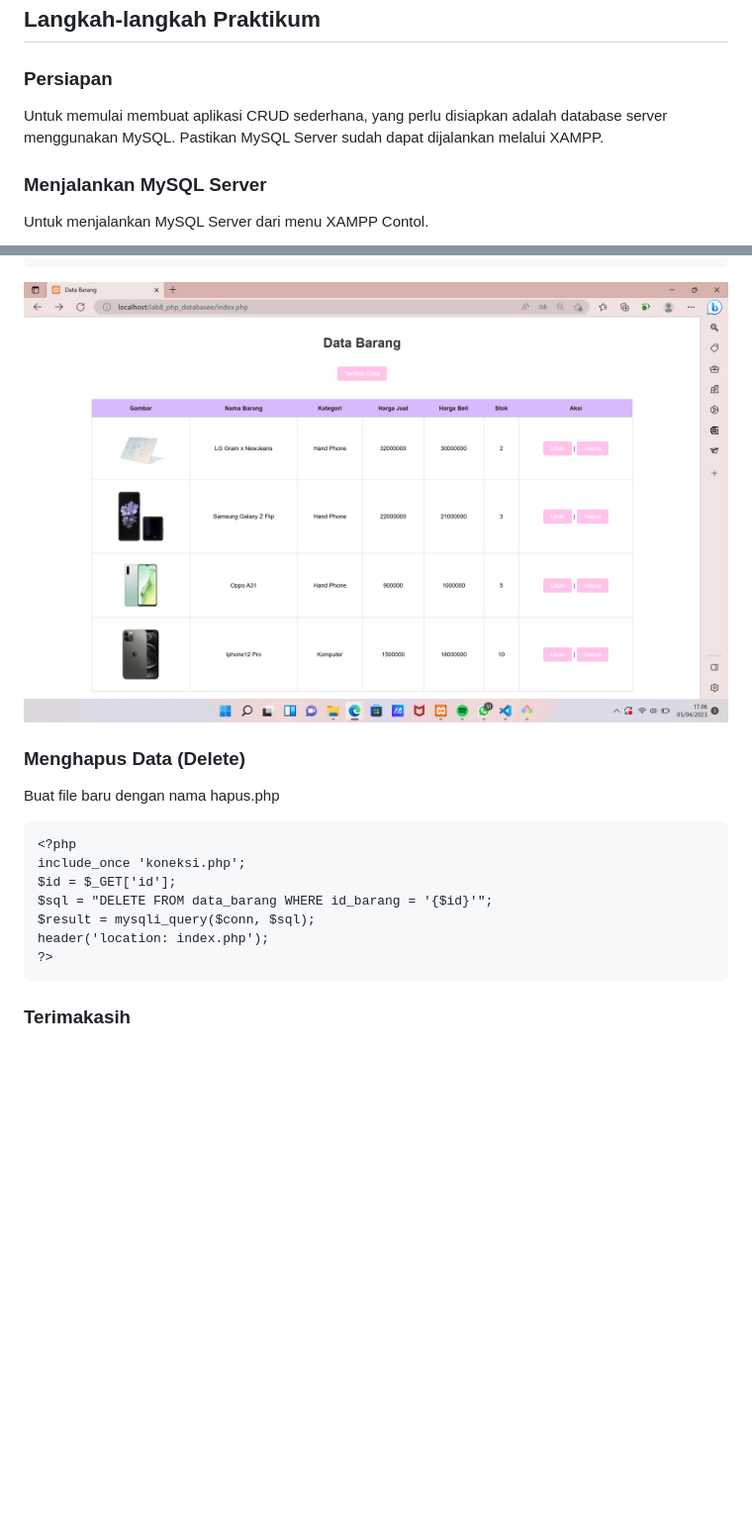
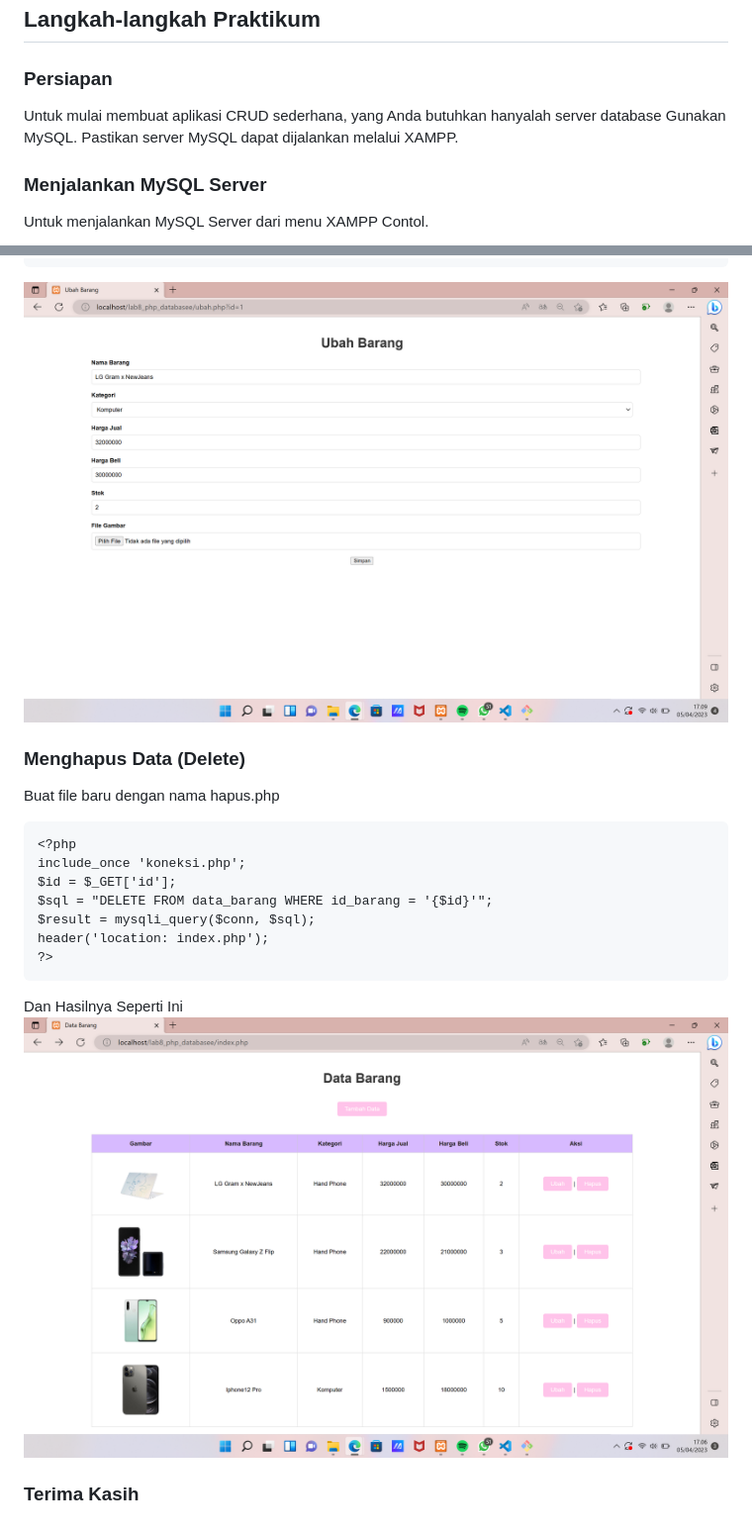
Before and after one commit to anindiasasi733/Lab3Web, a Markdown page: README.md, 2 parts joined by grey strips. Shown: that part at 99% size. GitHub-like rendering; blank space fills up the shorter version.

````diff
--- a/README.md
+++ b/README.md
@@ -10,8 +10,8 @@
 
 ## Langkah-langkah Praktikum
 ### Persiapan
-Untuk memulai membuat aplikasi CRUD sederhana, yang perlu disiapkan adalah database server
-menggunakan MySQL. Pastikan MySQL Server sudah dapat dijalankan melalui XAMPP.<p>
+Untuk mulai membuat aplikasi CRUD sederhana, yang Anda butuhkan hanyalah server database
+Gunakan MySQL. Pastikan server MySQL dapat dijalankan melalui XAMPP.<p>
 ### Menjalankan MySQL Server
 Untuk menjalankan MySQL Server dari menu XAMPP Contol.<p>
 ![Gambar 1](Gambar/1.png)
@@ -293,7 +295,9 @@ $data['id_barang'];?>" />
 </body>
 </html>
 ```
-![Gambar 11](Gambar/ss.png)
+![Gambar 10](Gambar/ss2.png)
+
+
 ### Menghapus Data (Delete)
 Buat file baru dengan nama hapus.php<p>
 ```
@@ -305,4 +309,7 @@ $result = mysqli_query($conn, $sql);
 header('location: index.php');
 ?>
 ```
-### Terimakasih
+Dan Hasilnya Seperti Ini
+![Gambar 11](Gambar/ss.png)
+
+### Terima Kasih
````
Also changed, not shown: other parts of README.md (+4 -2 lines).
